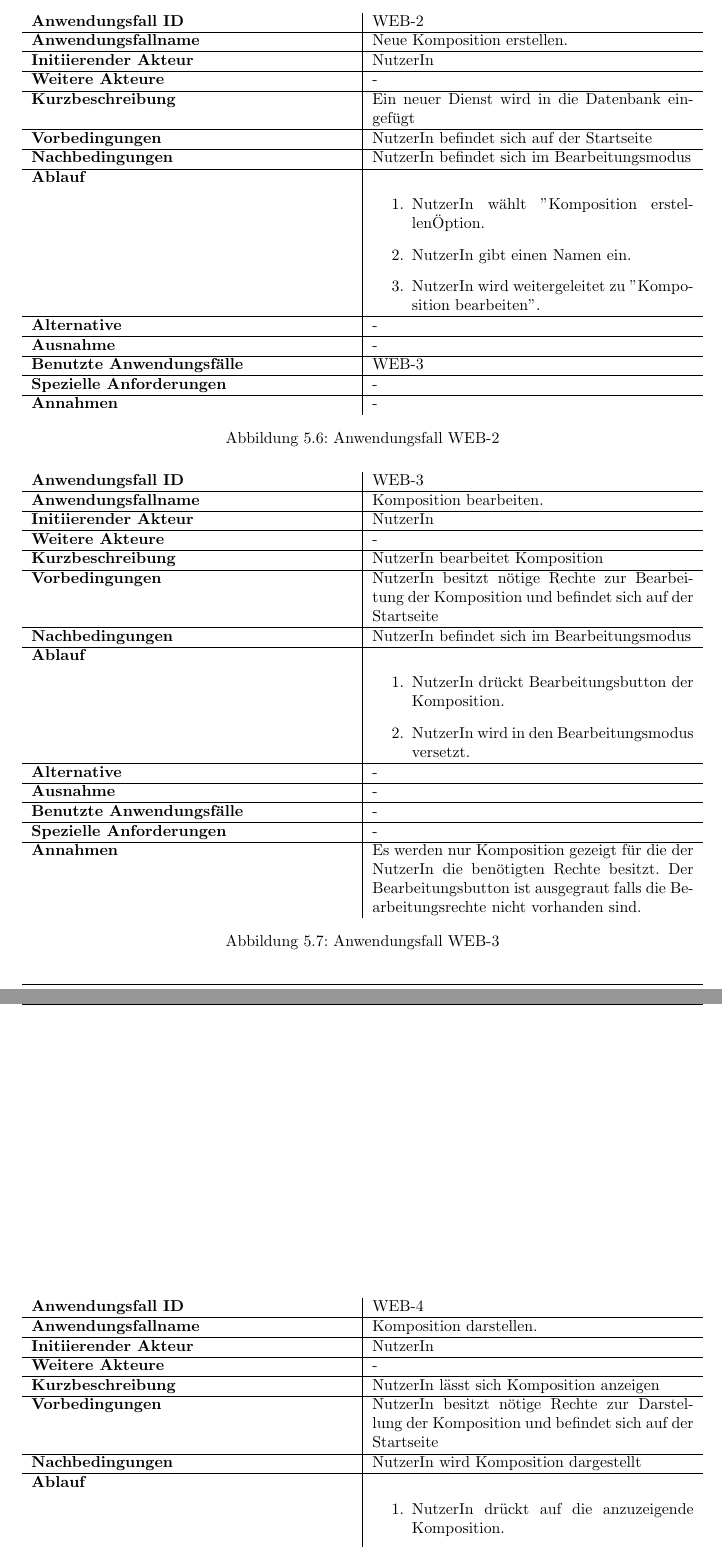
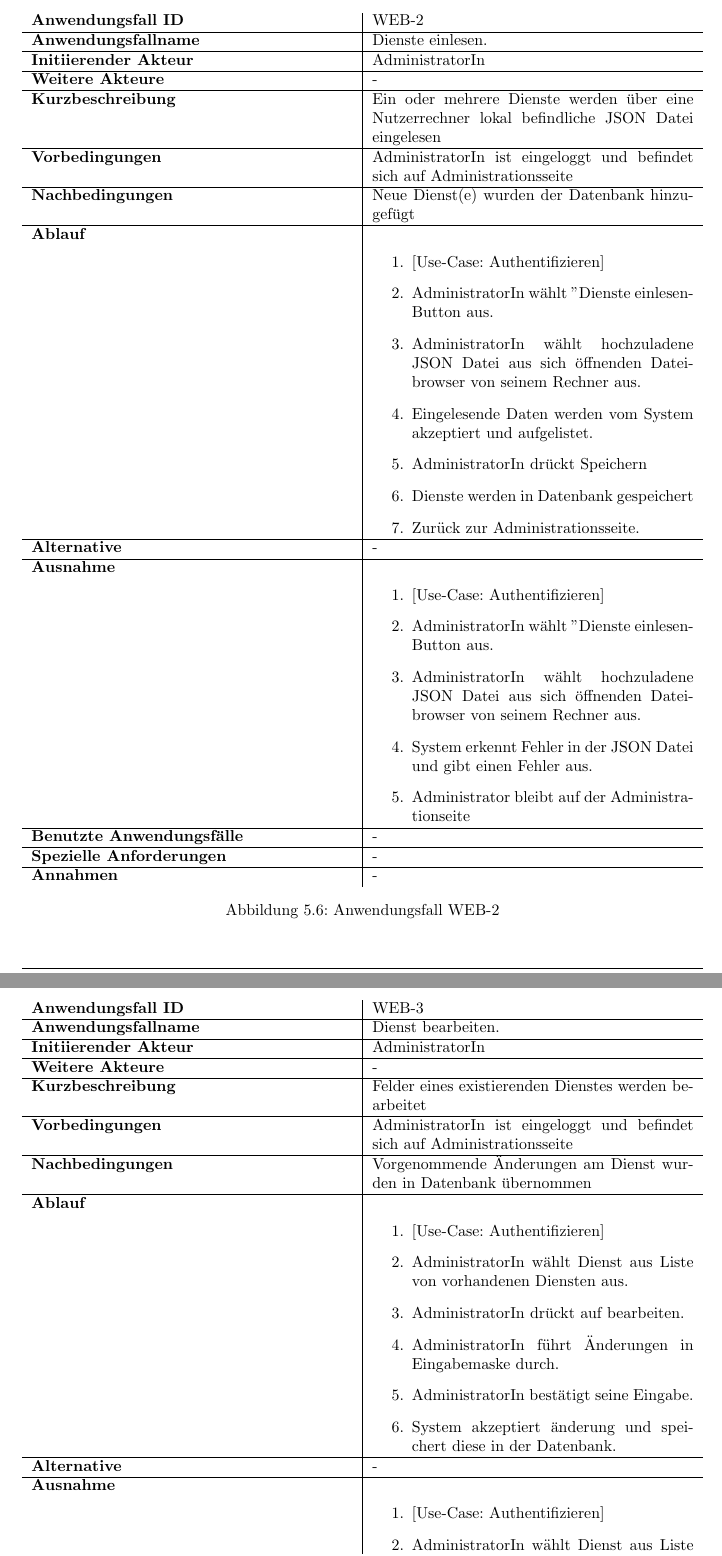
Before and after one commit to miralys1/sopro, a LaTeX document (pflichtenheft/pflichtenheft.tex, which reads pflichtenheft/kapitel/produktfunktionen.tex): two parts of pages 12 and 13 of 19, joined at a grey line, cut so that both start at the same text. Compiled offline with pdfLaTeX.

Commit message:
HRS3105B-6: Web-{1,2,3} fertiggestellt

```diff
--- a/pflichtenheft/kapitel/produktfunktionen.tex
+++ b/pflichtenheft/kapitel/produktfunktionen.tex
@@ -92,11 +92,11 @@ In  Tabelle~\autoref{fig:akteur-tabelle} werden alle auftretenden Akteure beschr
 	\centering
 	\begin{tabularx}{\textwidth}{ X | X }
 		\textbf{Anwendungsfall ID} & WEB-1 \\ \hline
-		\textbf{Anwendungsfallname} & Dienst einfügen. \\ \hline
-		\textbf{Initiierender Akteur} & NutzerIn \\ \hline
+		\textbf{Anwendungsfallname} & Dienst manuell einfügen \\ \hline
+		\textbf{Initiierender Akteur} & AdministratorIn \\ \hline
 		\textbf{Weitere Akteure} & - \\ \hline
 		\textbf{Kurzbeschreibung} & Ein neuer Dienst wird in die Datenbank eingefügt \\ \hline
-		\textbf{Vorbedingungen} &   NutzerIn besitzt nötige Rechte und befindet sich auf Startseite \\ \hline
+		\textbf{Vorbedingungen} & AdministratorIn ist eingeloggt und befindet sich auf Administrationsseite \\ \hline
 		\textbf{Nachbedingungen} & Neuer Dienst wurde in Datenbank gespeichert \\ \hline
 		\textbf{Ablauf} &
 		\begin{enumerate}
@@ -108,3 +104,8 @@ In  Tabelle~\autoref{fig:akteur-tabelle} werden alle auftretenden Akteure beschr
+			\item [2.] AdministratorIn wählt Dienst eingeben aus.
+			\item [3.] AdministratorIn gibt Dienstdetails in Eingabemaske ein.
+			\item [4.] AdministratorIn bestätigt seine Eingabe.
+			\item [5.] System akzeptiert Eingabe und speichert in Datenbank.
+			\item [6.] Zurück zur Administrationsseite.
 		\end{enumerate} \\ \hline
 		\textbf{Alternative} & - \\ \hline
 		\textbf{Ausnahme} &
@@ -118,0 +114,3 @@ In  Tabelle~\autoref{fig:akteur-tabelle} werden alle auftretenden Akteure beschr
+			\item [2.] AdministratorIn wählt Dienst eingeben aus.
+			\item [3.] AdministratorIn gibt Dienstdetails in Eingabemaske ein.
+			\item [4.] AdministratorIn bestätigt seine Eingabe.
@@ -128,21 +130,32 @@ In  Tabelle~\autoref{fig:akteur-tabelle} werden alle auftretenden Akteure beschr
 	\centering
 	\begin{tabularx}{\textwidth}{ X | X }
 		\textbf{Anwendungsfall ID} & WEB-2 \\ \hline
-		\textbf{Anwendungsfallname} & Neue Komposition erstellen. \\ \hline
-		\textbf{Initiierender Akteur} & NutzerIn \\ \hline
+		\textbf{Anwendungsfallname} & Dienste einlesen. \\ \hline
+		\textbf{Initiierender Akteur} & AdministratorIn \\ \hline
 		\textbf{Weitere Akteure} & - \\ \hline
-		\textbf{Kurzbeschreibung} & Ein neuer Dienst wird in die Datenbank eingefügt \\ \hline
-		\textbf{Vorbedingungen} & NutzerIn befindet sich auf der Startseite  \\ \hline
-		\textbf{Nachbedingungen} & NutzerIn befindet sich im Bearbeitungsmodus \\ \hline
+		\textbf{Kurzbeschreibung} & Ein oder mehrere Dienste werden über eine Nutzerrechner lokal befindliche JSON Datei eingelesen \\ \hline
+		\textbf{Vorbedingungen} & AdministratorIn ist eingeloggt und befindet sich auf Administrationsseite \\ \hline
+		\textbf{Nachbedingungen} & Neue Dienst(e) wurden der Datenbank hinzugefügt \\ \hline
 		\textbf{Ablauf} &
 		\begin{enumerate}
-			\item  NutzerIn wählt "Komposition erstellen" Option.
-			\item  NutzerIn gibt einen Namen ein.
-			\item  NutzerIn wird weitergeleitet zu "Komposition bearbeiten".
+			\item [1.] [Use-Case: Authentifizieren]
+			\item [2.] AdministratorIn wählt "Dienste einlesen"-Button aus.
+			\item [3.] AdministratorIn wählt hochzuladene JSON Datei aus sich öffnenden Dateibrowser von seinem Rechner aus.
+			\item [4.] Eingelesende Daten werden vom System akzeptiert und aufgelistet.
+			\item [5.] AdministratorIn drückt Speichern
+			\item [6.] Dienste werden in Datenbank gespeichert
+			\item [7.] Zurück zur Administrationsseite.
 		\end{enumerate} \\ \hline
 		\textbf{Alternative} & - \\ \hline
-		\textbf{Ausnahme} & - \\ \hline
-		\textbf{Benutzte Anwendungsfälle} & WEB-3 \\ \hline
+		\textbf{Ausnahme} &
+		\begin{enumerate}
+			\item [1.]  [Use-Case: Authentifizieren]
+			\item [2.]  AdministratorIn wählt "Dienste einlesen"-Button aus.
+			\item [3.]  AdministratorIn wählt hochzuladene JSON Datei aus sich öffnenden Dateibrowser von seinem Rechner aus.
+			\item [4.]  System erkennt Fehler in der JSON Datei und gibt einen Fehler aus.
+			\item [5.]  Administrator bleibt auf der Administrationseite
+		\end{enumerate}  \\ \hline
+		\textbf{Benutzte Anwendungsfälle} & - \\ \hline
 		\textbf{Spezielle Anforderungen} & - \\ \hline
 		\textbf{Annahmen} & -
 	\end{tabularx}
@@ -154,49 +167,36 @@ In  Tabelle~\autoref{fig:akteur-tabelle} werden alle auftretenden Akteure beschr
 	\centering
 	\begin{tabularx}{\textwidth}{ X | X }
 		\textbf{Anwendungsfall ID} & WEB-3 \\ \hline
-		\textbf{Anwendungsfallname} & Komposition bearbeiten. \\ \hline
-		\textbf{Initiierender Akteur} & NutzerIn \\ \hline
+		\textbf{Anwendungsfallname} & Dienst bearbeiten. \\ \hline
+		\textbf{Initiierender Akteur} & AdministratorIn \\ \hline
 		\textbf{Weitere Akteure} & - \\ \hline
-		\textbf{Kurzbeschreibung} & NutzerIn bearbeitet Komposition \\ \hline
-		\textbf{Vorbedingungen} & NutzerIn besitzt nötige Rechte zur Bearbeitung der Komposition und befindet sich auf der Startseite \\ \hline
-		\textbf{Nachbedingungen} & NutzerIn befindet sich im Bearbeitungsmodus \\ \hline
+		\textbf{Kurzbeschreibung} & Felder eines existierenden Dienstes werden bearbeitet \\ \hline
+		\textbf{Vorbedingungen} & AdministratorIn ist eingeloggt und befindet sich auf Administrationsseite \\ \hline
+		\textbf{Nachbedingungen} & Vorgenommende Änderungen am Dienst wurden in Datenbank übernommen \\ \hline
 		\textbf{Ablauf} &
 		\begin{enumerate}
-			\item  NutzerIn drückt Bearbeitungsbutton der Komposition.
-			\item  NutzerIn wird in den Bearbeitungsmodus versetzt.
+			\item [1.] [Use-Case: Authentifizieren]
+			\item [2.] AdministratorIn wählt Dienst aus Liste von vorhandenen Diensten aus.
+			\item [3.] AdministratorIn drückt auf bearbeiten.
+			\item [4.] AdministratorIn führt Änderungen in Eingabemaske durch.
+			\item [5.] AdministratorIn bestätigt seine Eingabe.
+			\item [6.] System akzeptiert änderung und speichert diese in der Datenbank.
 		\end{enumerate} \\ \hline
 		\textbf{Alternative} & - \\ \hline
-		\textbf{Ausnahme} & - \\ \hline
+		\textbf{Ausnahme} &
+		\begin{enumerate}
+			\item [1.] [Use-Case: Authentifizieren]
+			\item [2.] AdministratorIn wählt Dienst aus Liste von vorhandenen Diensten aus.
+			\item [3.] AdministratorIn drückt auf bearbeiten.
+			\item [4.] AdministratorIn tätigt eine invalide Eingabe.
+			\item [5.] AdministratorIn bestätigt seine Eingabe.
+			\item [6.] System erkennt Fehler und zeigt einen Fehler an
+			\item [6.] AdministratorIn bleibt auf der Administrationsseite
+		\end{enumerate}  \\ \hline
 		\textbf{Benutzte Anwendungsfälle} & - \\ \hline
 		\textbf{Spezielle Anforderungen} & - \\ \hline
-		\textbf{Annahmen} & Es werden nur Komposition gezeigt für die der NutzerIn die benötigten Rechte besitzt.
-                  Der Bearbeitungsbutton ist ausgegraut falls die Bearbeitungsrechte nicht vorhanden sind.
+		\textbf{Annahmen} & -
 	\end{tabularx}
 	\caption{Anwendungsfall WEB-3}
 	\label{fig:anwendungsfall-server-tabelle-web-3}
 \end{figure}
-
-\begin{figure}[h]
-	\centering
-	\begin{tabularx}{\textwidth}{ X | X }
-		\textbf{Anwendungsfall ID} & WEB-4 \\ \hline
-		\textbf{Anwendungsfallname} & Komposition darstellen. \\ \hline
-		\textbf{Initiierender Akteur} & NutzerIn \\ \hline
-		\textbf{Weitere Akteure} & - \\ \hline
-		\textbf{Kurzbeschreibung} & NutzerIn lässt sich Komposition anzeigen \\ \hline
-		\textbf{Vorbedingungen} & NutzerIn besitzt nötige Rechte zur Darstellung der Komposition und befindet sich auf der Startseite \\ \hline
-		\textbf{Nachbedingungen} & NutzerIn wird Komposition dargestellt \\ \hline
-		\textbf{Ablauf} &
-		\begin{enumerate}
-			\item  NutzerIn drückt auf die anzuzeigende Komposition.
-			\item  NutzerIn wird die Komposition angezeigt.
-		\end{enumerate} \\ \hline
-		\textbf{Alternative} & - \\ \hline
-		\textbf{Ausnahme} & - \\ \hline
-		\textbf{Benutzte Anwendungsfälle} & - \\ \hline
-		\textbf{Spezielle Anforderungen} & - \\ \hline
-		\textbf{Annahmen} & Es werden nur Komposition gezeigt für die der Nutzer die benötigten Rechte besitzt.
-	\end{tabularx}
-	\caption{Anwendungsfall WEB-4}
-	\label{fig:anwendungsfall-server-tabelle-web-4}
-\end{figure}
```
Also changed, not shown: pflichtenheft/img/Produktfunktionen_web.pdf, pflichtenheft/img/Produktfunktionen_web.svg, pflichtenheft/kapitel/produktfunktionen.tex (22 more changed lines).
